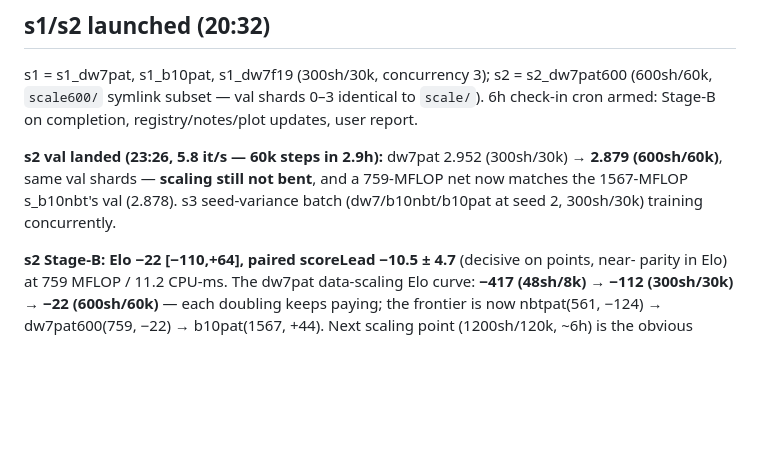
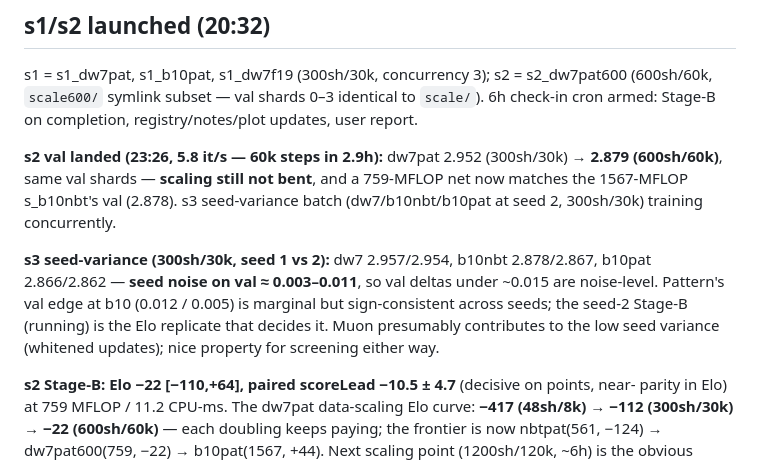
Before and after one commit to sanderland/vibego, a Markdown page: experiments/2026-06-09-scale-elo-and-cpu-frontier.md, the part around the change. Rendered like a GitHub page; blank space fills up the shorter version.

Commit message:
experiments: s3 seed-variance read (val noise 0.003-0.011; pattern b10 val edge marginal but sign-consistent)
Co-Authored-By: Claude Fable 5 <noreply@anthropic.com>

```diff
--- a/experiments/2026-06-09-scale-elo-and-cpu-frontier.md
+++ b/experiments/2026-06-09-scale-elo-and-cpu-frontier.md
@@ -129,6 +129,12 @@ cron armed: Stage-B on completion, registry/notes/plot updates, user report.
 matches the 1567-MFLOP s_b10nbt's val (2.878). s3 seed-variance batch (dw7/b10nbt/b10pat at
 seed 2, 300sh/30k) training concurrently.
 
+**s3 seed-variance (300sh/30k, seed 1 vs 2):** dw7 2.957/2.954, b10nbt 2.878/2.867, b10pat
+2.866/2.862 — **seed noise on val ≈ 0.003–0.011**, so val deltas under ~0.015 are noise-level.
+Pattern's val edge at b10 (0.012 / 0.005) is marginal but sign-consistent across seeds; the
+seed-2 Stage-B (running) is the Elo replicate that decides it. Muon presumably contributes to
+the low seed variance (whitened updates); nice property for screening either way.
+
 **s2 Stage-B: Elo −22 [−110,+64], paired scoreLead −10.5 ± 4.7** (decisive on points, near-
 parity in Elo) at 759 MFLOP / 11.2 CPU-ms. The dw7pat data-scaling Elo curve: **−417 (48sh/8k)
 → −112 (300sh/30k) → −22 (600sh/60k)** — each doubling keeps paying; the frontier is now
```
